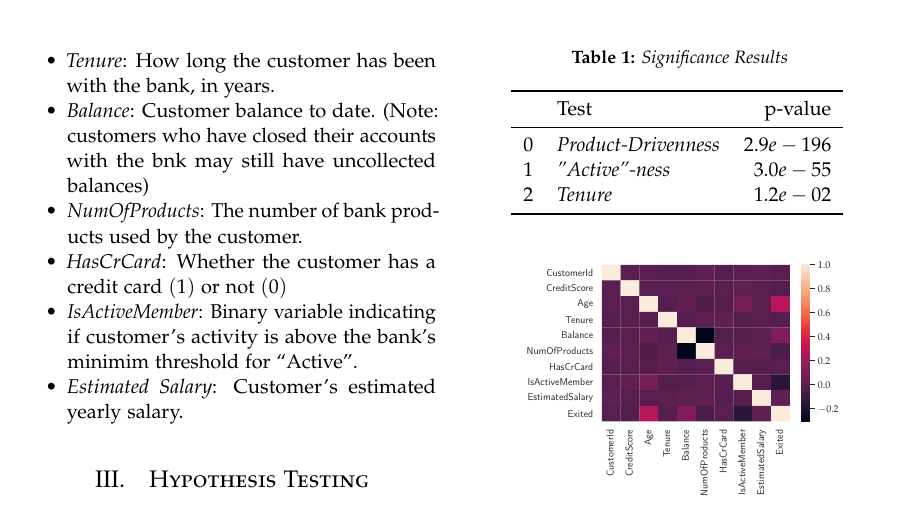
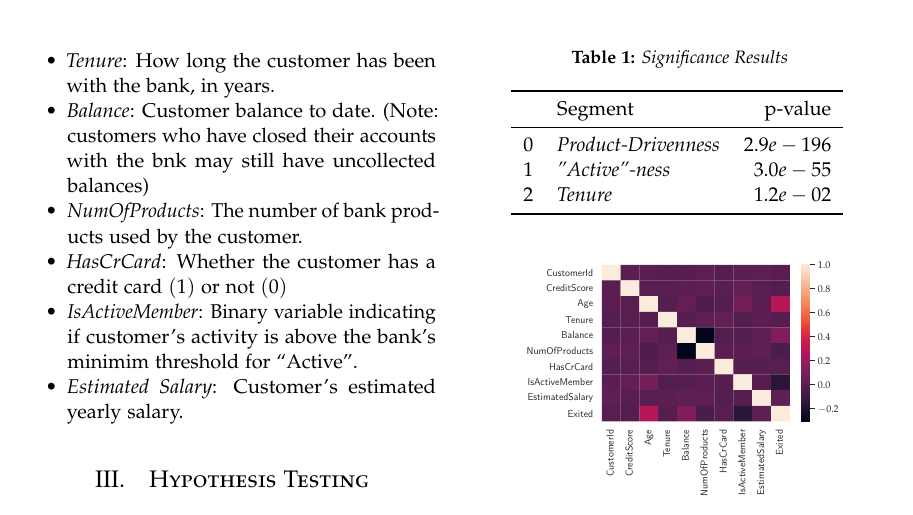
Before and after one commit to davidsroth/1001_capstone, a LaTeX paper (article_2.tex): part of page 2 of 4, cut so that both start at the same text. Compiled offline with pdfLaTeX.

Commit message:
table rename

```diff
--- a/article_2.tex
+++ b/article_2.tex
@@ -158,7 +158,7 @@ In general, Product-Driveness and “Active”-ness are highly significant predi
   \caption{Significance Results}
   \begin{tabular}{llr}
     \toprule
-    {} &                Test &        p-value \\
+    {} &                Segment &        p-value \\
     \midrule
     0 &  \textit{Product-Drivenness} &  $2.9e-196$ \\
     1 &     \textit{''Active''-ness} &   $3.0e-55$ \\
```
Also changed, not shown: article_2.pdf.
